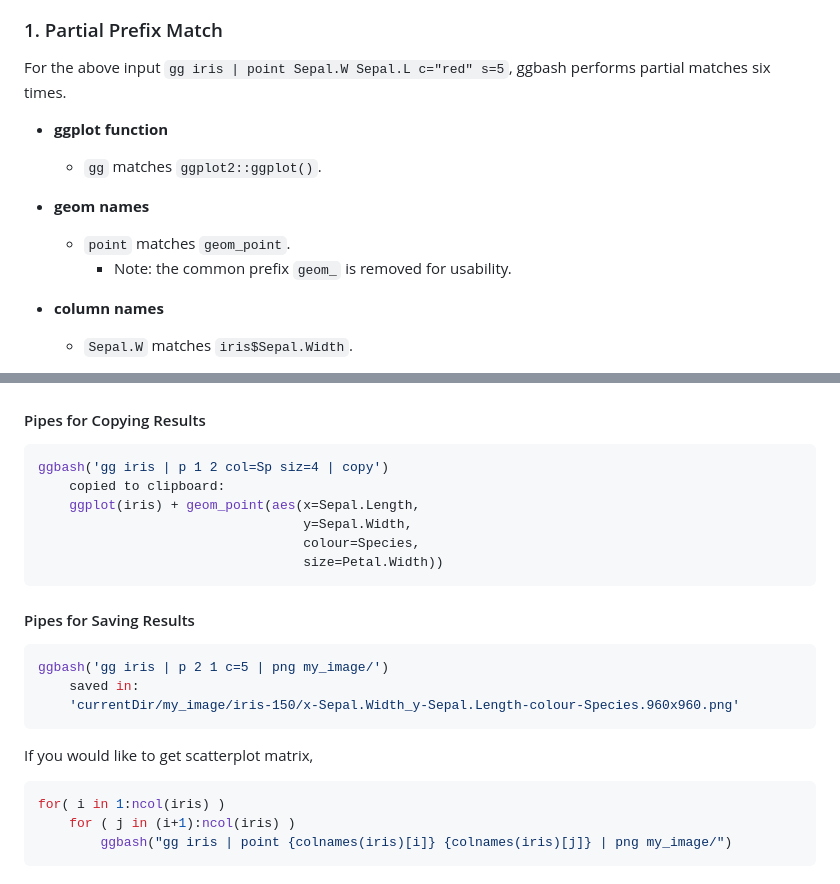
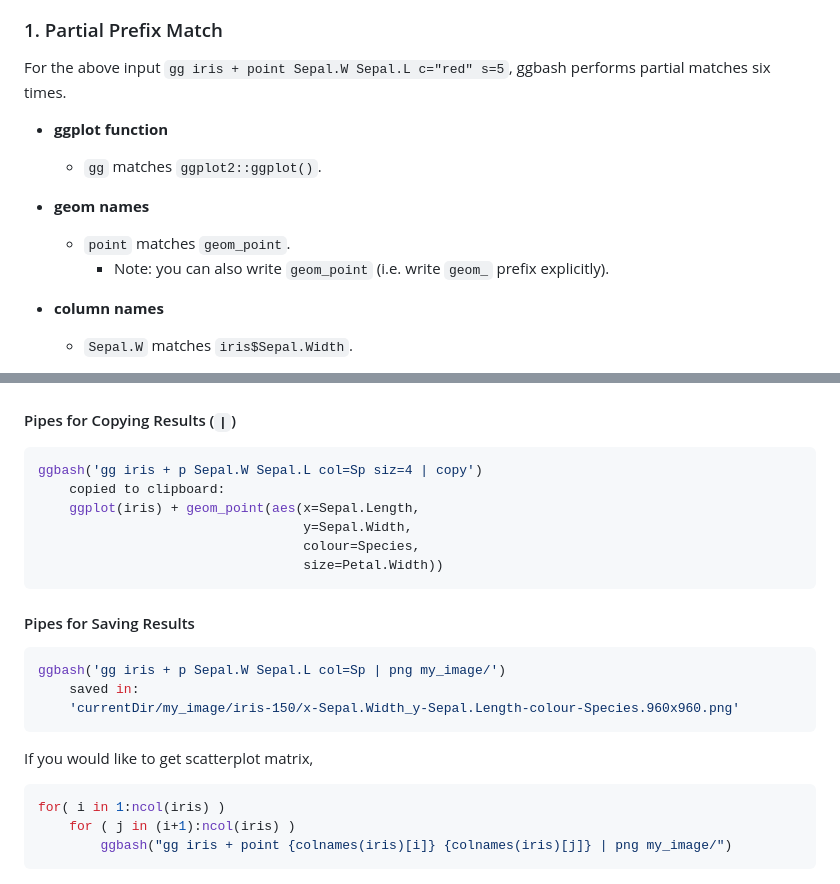
Before and after one commit to caprice-j/ggbash, a Markdown page: README.md, 2 parts joined by grey strips. GitHub-like rendering.

````diff
--- a/README.md
+++ b/README.md
@@ -60,13 +60,13 @@ Features
 
 ### 1. Partial Prefix Match
 
-For the above input `gg iris | point Sepal.W Sepal.L c="red" s=5`, ggbash performs partial matches six times.
+For the above input `gg iris + point Sepal.W Sepal.L c="red" s=5`, ggbash performs partial matches six times.
 
 -   **ggplot function**
     -   `gg` matches `ggplot2::ggplot()`.
 -   **geom names**
     -   `point` matches `geom_point`.
-        -   Note: the common prefix `geom_` is removed for usability.
+        -   Note: you can also write `geom_point` (i.e. write `geom_` prefix explicitly).
 -   **column names**
     -   `Sepal.W` matches `iris$Sepal.Width`.
 
@@ -99,10 +97,10 @@ ggbash('gg mtcars x=mpg y=wt | point | smooth | copy')
 
 ![](README-pipe_example-1.png)
 
-#### Pipes for Copying Results
+#### Pipes for Copying Results (`|`)
 
 ``` r
-ggbash('gg iris | p 1 2 col=Sp siz=4 | copy')
+ggbash('gg iris + p Sepal.W Sepal.L col=Sp siz=4 | copy')
     copied to clipboard:
     ggplot(iris) + geom_point(aes(x=Sepal.Length,
                                   y=Sepal.Width,
@@ -113,7 +111,7 @@ ggbash('gg iris | p 1 2 col=Sp siz=4 | copy')
 #### Pipes for Saving Results
 
 ``` r
-ggbash('gg iris | p 2 1 c=5 | png my_image/')
+ggbash('gg iris + p Sepal.W Sepal.L col=Sp | png my_image/')
     saved in:
     'currentDir/my_image/iris-150/x-Sepal.Width_y-Sepal.Length-colour-Species.960x960.png'
 ```
@@ -123,7 +121,7 @@ If you would like to get scatterplot matrix,
 ``` r
 for( i in 1:ncol(iris) )
     for ( j in (i+1):ncol(iris) )
-        ggbash("gg iris | point {colnames(iris)[i]} {colnames(iris)[j]} | png my_image/")
+        ggbash("gg iris + point {colnames(iris)[i]} {colnames(iris)[j]} | png my_image/")
 ```
 
 ![Auto-generated Files](README-image-dir.png)
````
Also changed, not shown: other parts of README.md (+19 -19 lines), README-func.png, 1 other file.
